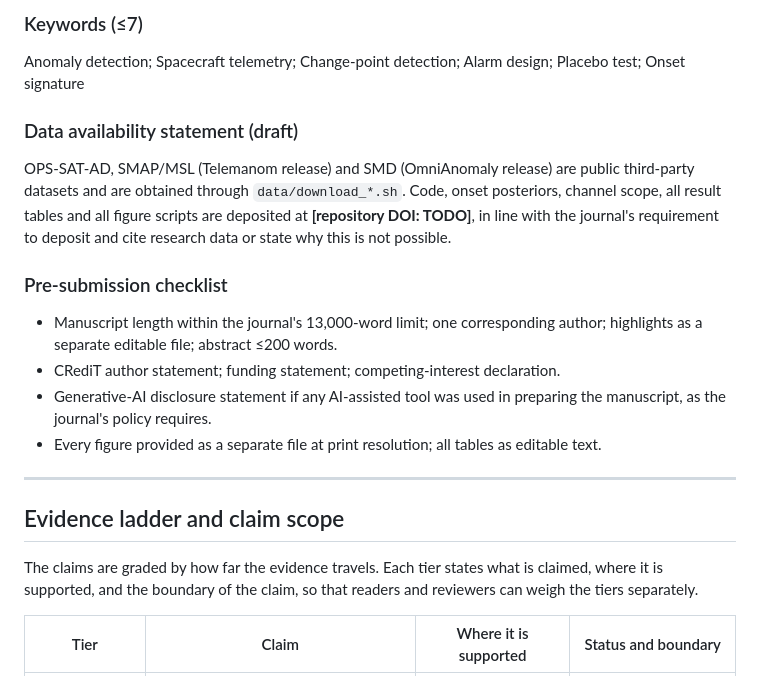
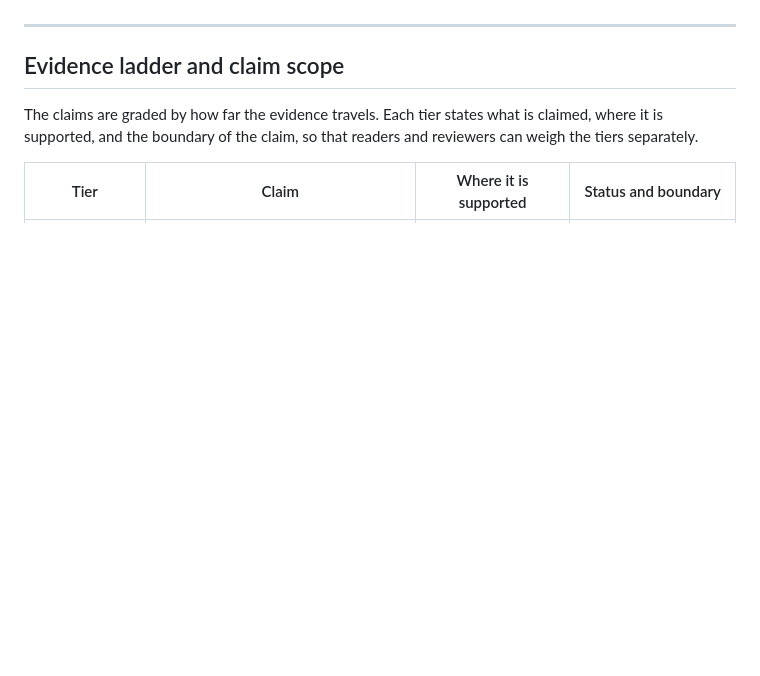
Before and after one commit to LEEYJ1021/opssat-ad-detection-causal, a Markdown page: README.md, the part around one of its changes. Drawn GitHub-style; blank space fills up the shorter version.

```diff
--- a/README.md
+++ b/README.md
@@ -108,17 +77,3 @@ Alarm thresholds for spacecraft telemetry are conventionally set on the signal l
-### Keywords (≤7)
-
-Anomaly detection; Spacecraft telemetry; Change-point detection; Alarm design; Placebo test; Onset signature
-
-### Data availability statement (draft)
-
-OPS-SAT-AD, SMAP/MSL (Telemanom release) and SMD (OmniAnomaly release) are public third-party datasets and are obtained through `data/download_*.sh`. Code, onset posteriors, channel scope, all result tables and all figure scripts are deposited at **[repository DOI: TODO]**, in line with the journal's requirement to deposit and cite research data or state why this is not possible.
-
-### Pre-submission checklist
-
-- Manuscript length within the journal's 13,000-word limit; one corresponding author; highlights as a separate editable file; abstract ≤200 words.
-- CRediT author statement; funding statement; competing-interest declaration.
-- Generative-AI disclosure statement if any AI-assisted tool was used in preparing the manuscript, as the journal's policy requires.
-- Every figure provided as a separate file at print resolution; all tables as editable text.
 
 ---
 
```
Also changed, not shown: other parts of README.md (+0 -31 lines).
